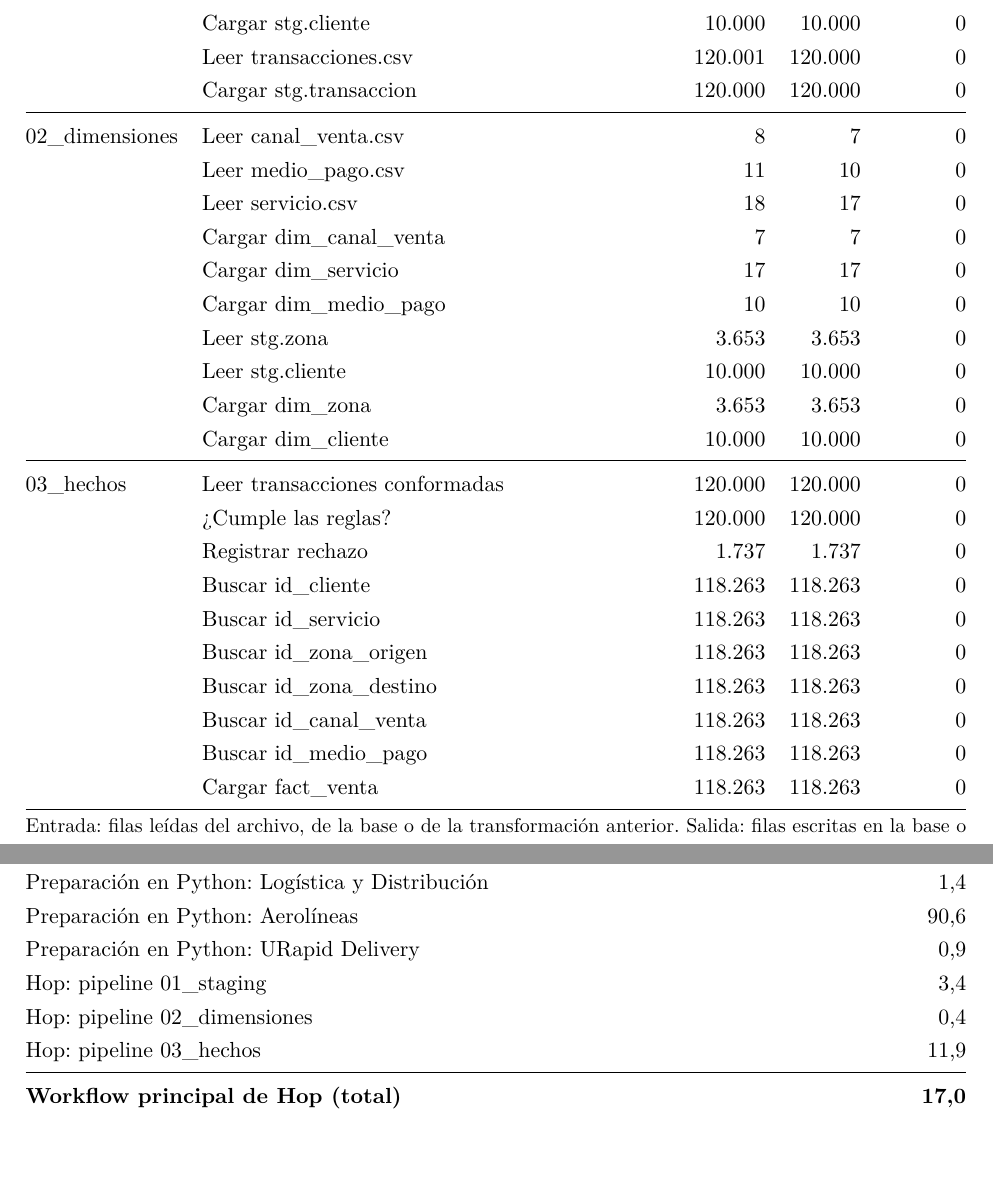
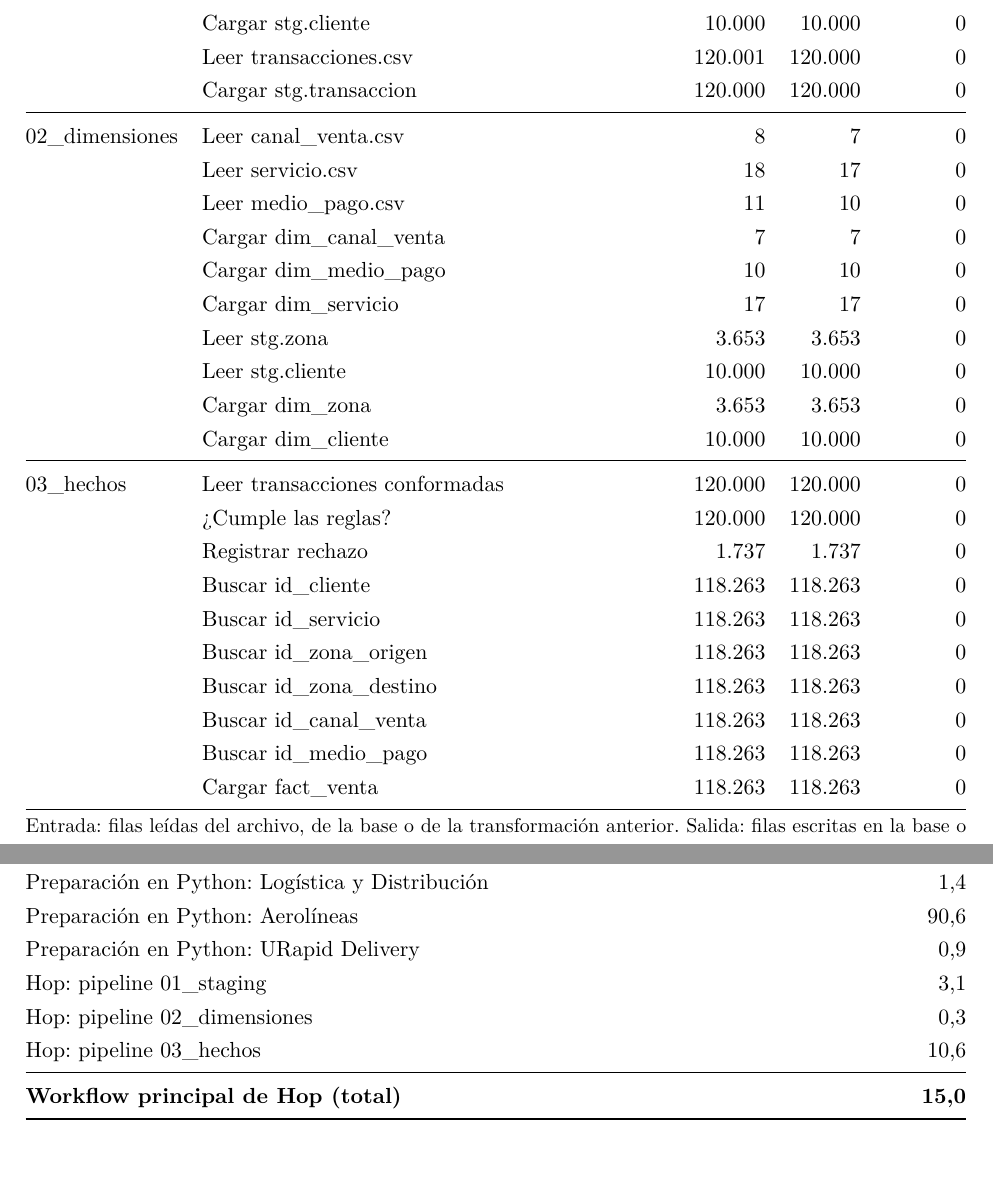
Before and after one commit to hirojika/datawarehouse-transportes-rapiditos, a LaTeX document (informe/informe.tex, which reads informe/secciones/estadisticas/hop.tex, informe/secciones/estadisticas/tiempos.tex): two parts of pages 36 and 37 of 73, joined at a grey line, cut so that both start at the same text. Compiled offline with LuaLaTeX.

Commit message:
Estadísticas de Procesamiento: tiempos y captura 07e de la misma ejecución del ETL

```diff
--- a/informe/secciones/estadisticas/hop.tex
+++ b/informe/secciones/estadisticas/hop.tex
@@ -20,11 +20,11 @@
      & Cargar stg.transaccion & 120.000 & 120.000 & 0 \\
     \midrule
     02\_dimensiones & Leer canal\_venta.csv & 8 & 7 & 0 \\
+     & Leer servicio.csv & 18 & 17 & 0 \\
      & Leer medio\_pago.csv & 11 & 10 & 0 \\
-     & Leer servicio.csv & 18 & 17 & 0 \\
      & Cargar dim\_canal\_venta & 7 & 7 & 0 \\
+     & Cargar dim\_medio\_pago & 10 & 10 & 0 \\
      & Cargar dim\_servicio & 17 & 17 & 0 \\
-     & Cargar dim\_medio\_pago & 10 & 10 & 0 \\
      & Leer stg.zona & 3.653 & 3.653 & 0 \\
      & Leer stg.cliente & 10.000 & 10.000 & 0 \\
      & Cargar dim\_zona & 3.653 & 3.653 & 0 \\
--- a/informe/secciones/estadisticas/tiempos.tex
+++ b/informe/secciones/estadisticas/tiempos.tex
@@ -14,11 +14,11 @@
     Preparación en Python: Logística y Distribución & 1,4 \\
     Preparación en Python: Aerolíneas & 90,6 \\
     Preparación en Python: URapid Delivery & 0,9 \\
-    Hop: pipeline 01\_staging & 3,4 \\
-    Hop: pipeline 02\_dimensiones & 0,4 \\
-    Hop: pipeline 03\_hechos & 11,9 \\
+    Hop: pipeline 01\_staging & 3,1 \\
+    Hop: pipeline 02\_dimensiones & 0,3 \\
+    Hop: pipeline 03\_hechos & 10,6 \\
     \midrule
-    \textbf{Workflow principal de Hop (total)} & \textbf{17,0} \\
+    \textbf{Workflow principal de Hop (total)} & \textbf{15,0} \\
     \bottomrule
   \end{tabularx}
 \end{table}
```
Also changed, not shown: docs/bitacora.md (+6 -0 lines), informe/secciones/estadisticas/rechazos.tex (+1 -1 lines), docs/capturas/07e_terminal_ejecucion_etl.png, 1 other file.
